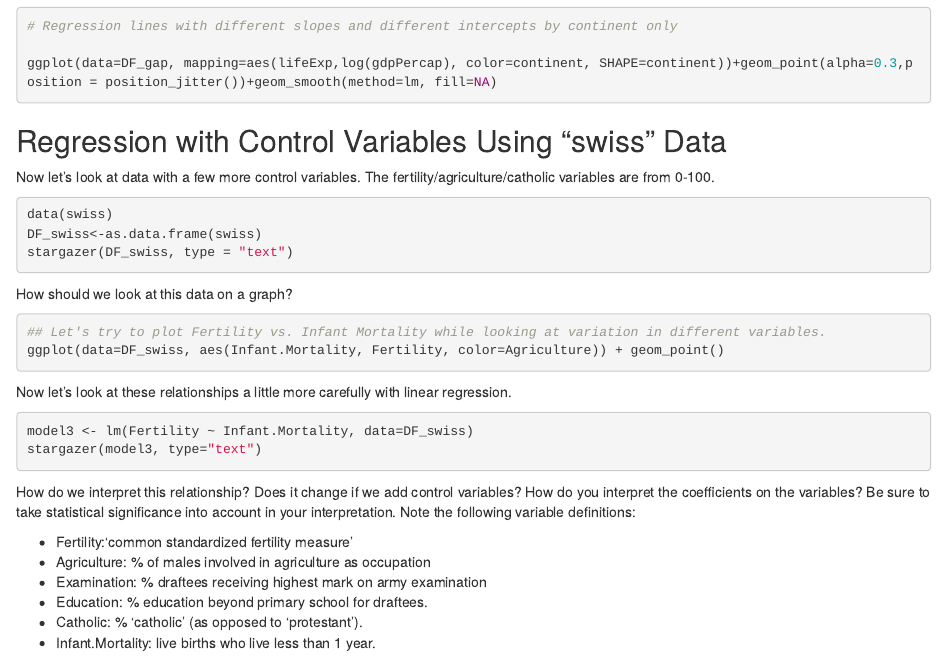
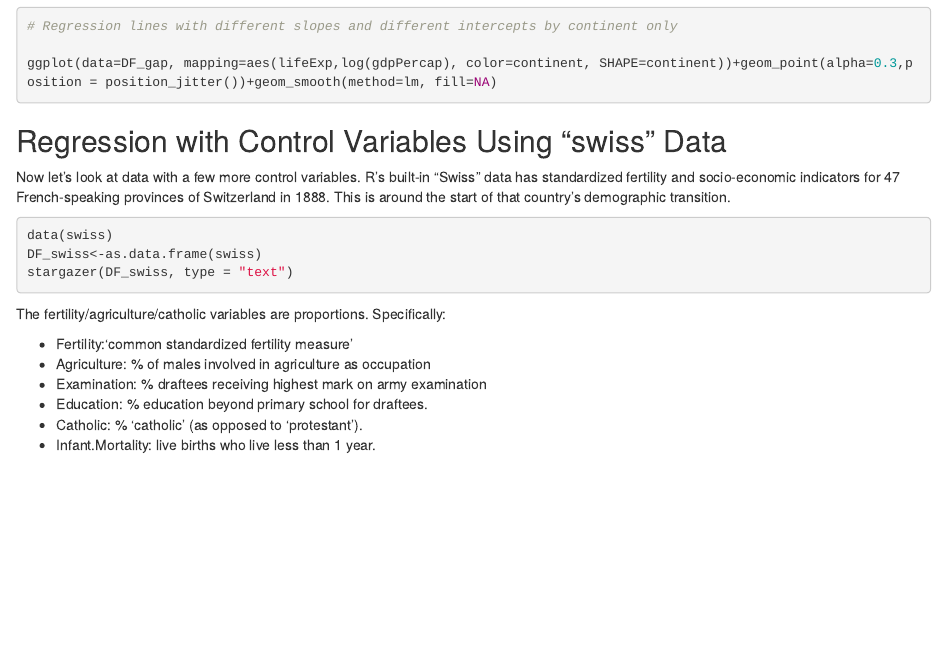
Before and after one commit to melishka/Econ_448_DevoPop, an R Markdown document (Data_Analysis_Week_Lab_2.Rmd): the page in a window 1100 px wide, from 1170 px down. Rendered offline with R 4.5, knitr and Pandoc, with nearby package versions; the code chunks are not run, so their results and figures are left out.

Commit message:
Update text and code.

````diff
--- a/Data_Analysis_Week_Lab_2.Rmd
+++ b/Data_Analysis_Week_Lab_2.Rmd
@@ -79,12 +79,22 @@ ggplot(data=DF_gap, mapping=aes(lifeExp,log(gdpPercap), color=continent, SHAPE=c
 
 ## Regression with Control Variables Using "swiss" Data
 
-Now let's look at data with a few more control variables.  The fertility/agriculture/catholic variables are from 0-100.
+Now let's look at data with a few more control variables. R's built-in "Swiss" data has standardized fertility and socio-economic indicators for 47 French-speaking provinces of Switzerland in 1888. This is around the start of that country's demographic transition.
 ```{r}
 data(swiss)
 DF_swiss<-as.data.frame(swiss)
 stargazer(DF_swiss, type = "text")
 ```
+The fertility/agriculture/catholic variables are proportions. Specifically:
+
+* Fertility:‘common standardized fertility measure’
+* Agriculture:	% of males involved in agriculture as occupation
+* Examination:	% draftees receiving highest mark on army examination
+* Education:	% education beyond primary school for draftees.
+* Catholic:	% ‘catholic’ (as opposed to ‘protestant’).
+* Infant.Mortality:	live births who live less than 1 year.
+
+
 How should we look at this data on a graph?
 
 ```{r}
@@ -98,15 +108,6 @@ stargazer(model3, type="text")
 ```
 
 How do we interpret this relationship?  Does it change if we add control variables? How do you interpret the coefficients on the variables? Be sure to take statistical significance into account in your interpretation.
-Note the following variable definitions:
-
-* Fertility:‘common standardized fertility measure’
-* Agriculture:	% of males involved in agriculture as occupation
-* Examination:	% draftees receiving highest mark on army examination
-* Education:	% education beyond primary school for draftees.
-* Catholic:	% ‘catholic’ (as opposed to ‘protestant’).
-* Infant.Mortality:	live births who live less than 1 year.
-
 
 ```{r, warning=FALSE}
 model4 <- lm(Fertility ~ Infant.Mortality + Catholic + Agriculture + Education + Examination, data=DF_swiss)
````
